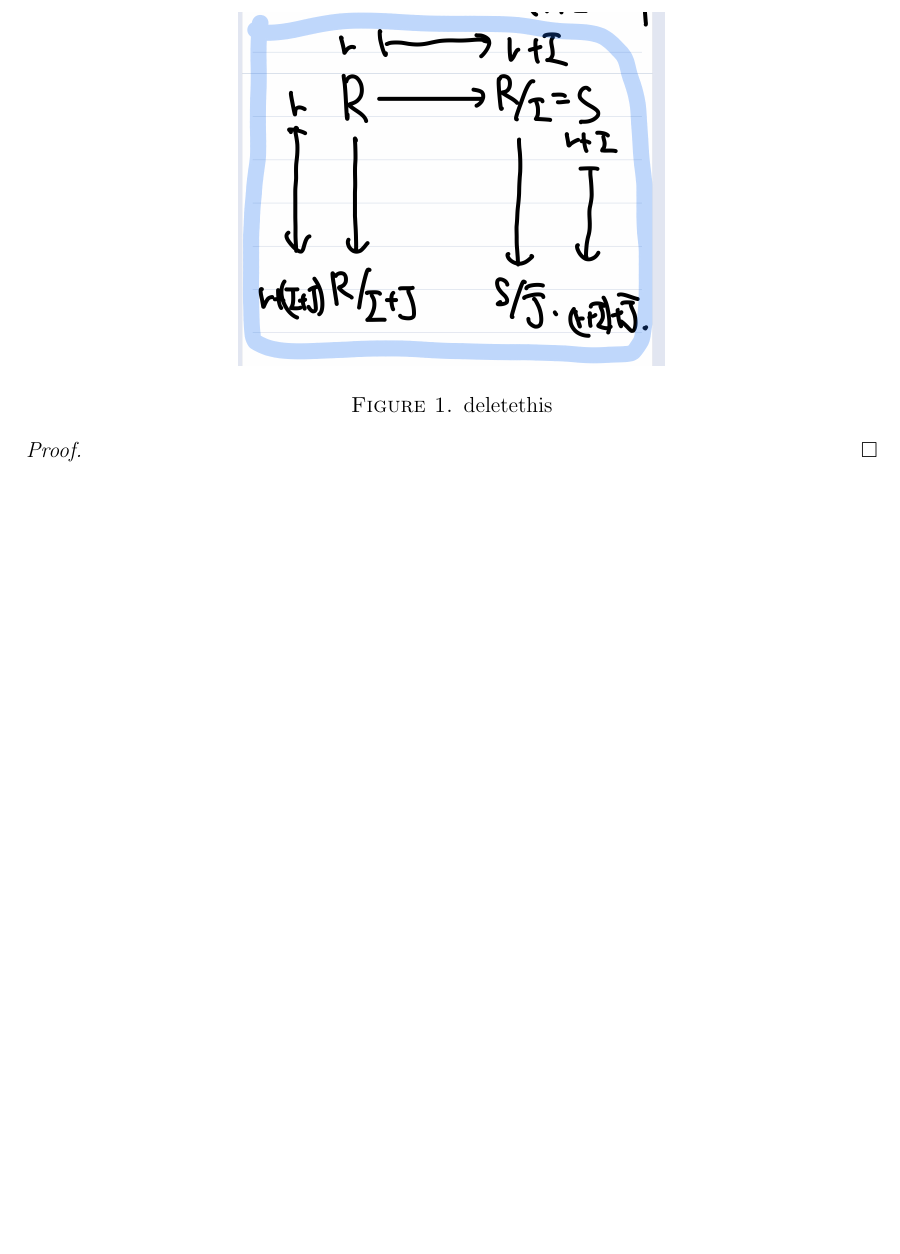
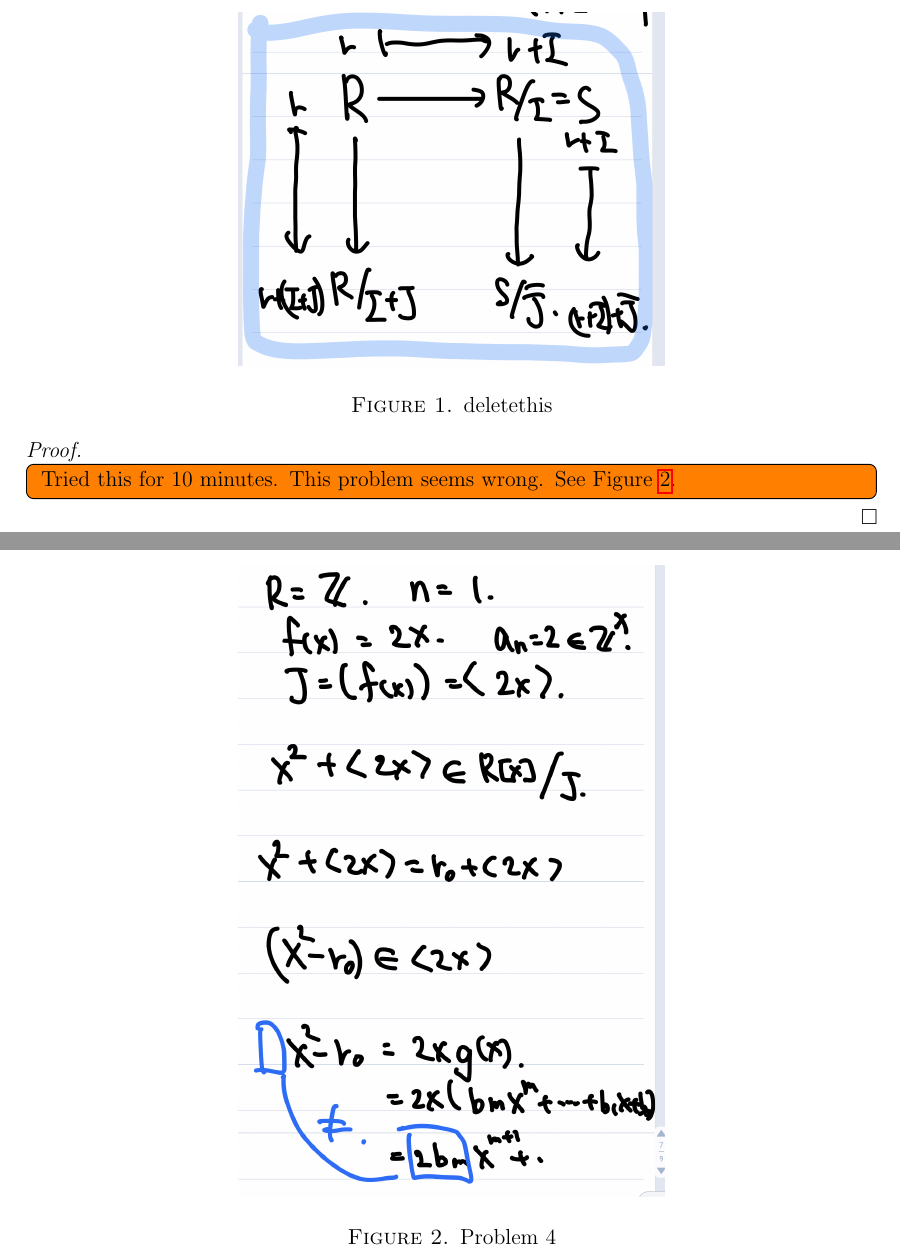
Before and after one commit to hidenori-shinohara/courses, a LaTeX problem sheet (math601/9-18/hw601-9-18.tex): part of page 2 of 2 before the commit and two parts of pages 2 and 3 of 3 after it, the two joined at a grey line, cut so that both start at the same text, the shorter picture padded with empty space. Compiled offline with pdfLaTeX.

Commit message:
Add my counter example to problem 4

```diff
--- a/math601/9-18/hw601-9-18.tex
+++ b/math601/9-18/hw601-9-18.tex
@@ -127,6 +127,16 @@
 \end{exer}
 
 \begin{proof}
+  \todo[inline]{
+    Tried this for 10 minutes.
+    This problem seems wrong.
+    See Figure \ref{fig:counterexampledelete}.
+  }
+  \begin{figure}
+    \includegraphics[width=.5\linewidth]{problem4_wrong_delete.jpeg}
+    \caption{Problem 4}
+    \label{fig:counterexampledelete}
+  \end{figure}
 \end{proof}
 
 \end{document}
```
Also changed, not shown: math601/9-18/hw601-9-18.pdf, math601/9-18/problem4_wrong_delete.jpeg (added).
